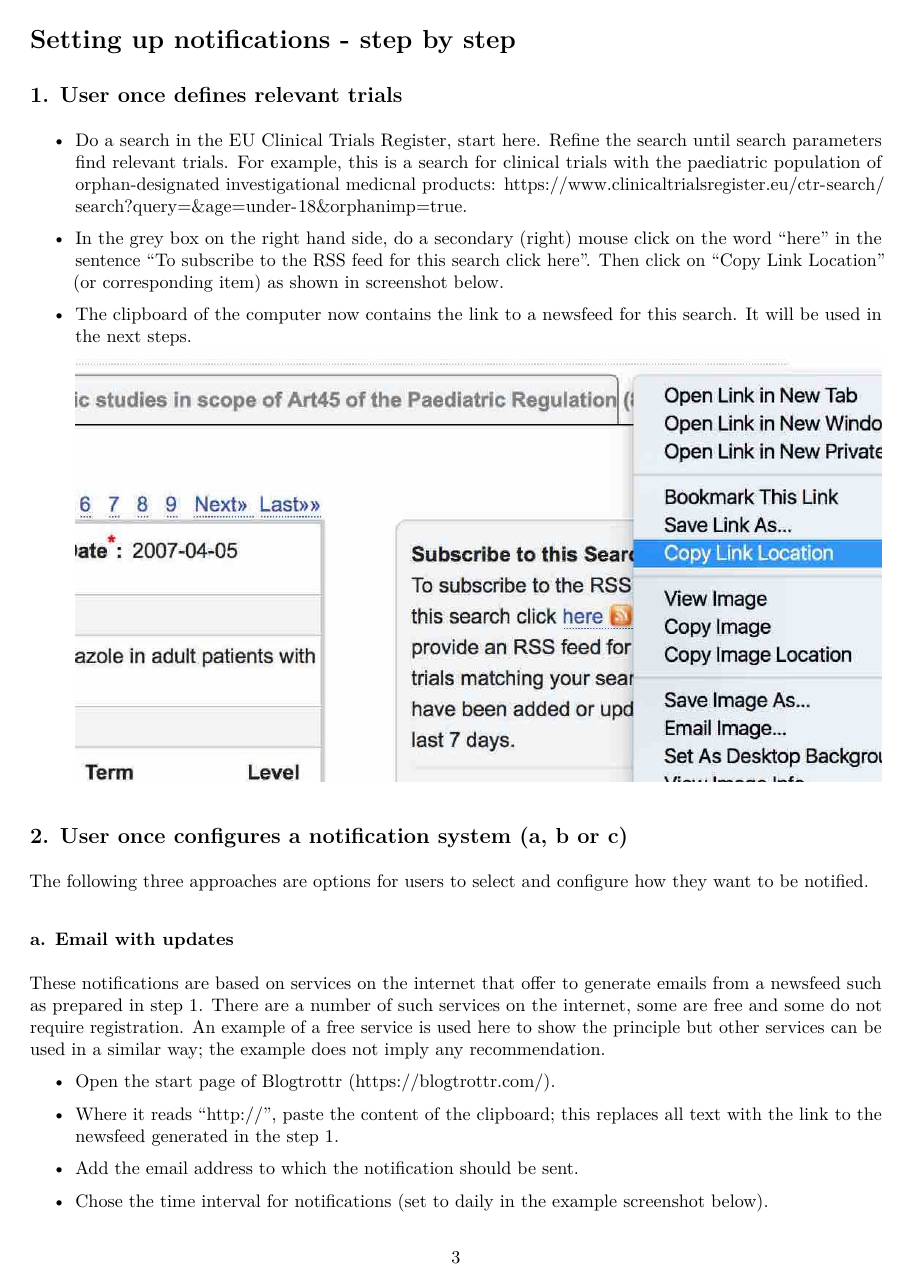
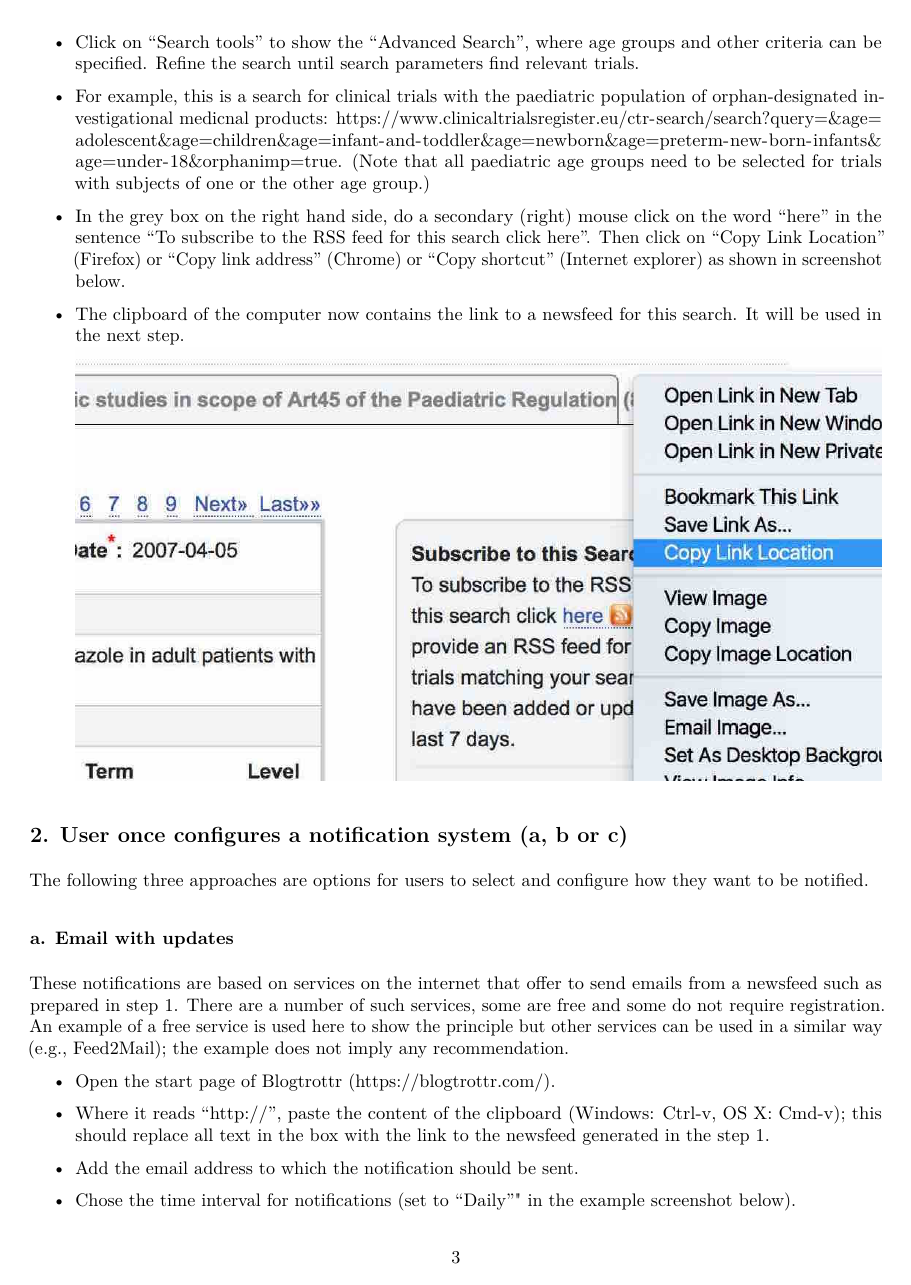
Before and after one commit to rfhb/euctrnotifications, an R Markdown document (howto.Rmd): page 3 of 8. The pictures show the output file howto.pdf that the author committed with the source.

Commit message:
editorial update

```diff
--- a/howto.Rmd
+++ b/howto.Rmd
@@ -4,11 +4,11 @@ title: How to obtain automatically personalised updates from the European Union'
 author: "Ralf Herold"
 date: '`r file.info("howto.Rmd")$mtime`'
 output:
-  word_document:
-    toc: yes
   pdf_document:
     toc: yes
   html_document:
+    toc: yes
+  word_document:
     toc: yes
 params: output_dir = "`r getwd ()`"
 ---
@@ -99,11 +99,15 @@ These are the steps (top to bottom) and notifications options (squares) describe
 
 ## 1. User once defines relevant trials
 
-- Do a search in the EU Clinical Trials Register, start [here](https://www.clinicaltrialsregister.eu/ctr-search/search). Refine the search until search parameters find relevant trials. For example, this is a search for clinical trials with the paediatric population of orphan-designated investigational medicnal products: [https://www.clinicaltrialsregister.eu/ctr-search/search?query=&age=under-18&orphanimp=true](https://www.clinicaltrialsregister.eu/ctr-search/search?query=&age=under-18&orphanimp=true).
+- Do a search in the EU Clinical Trials Register, start [here](https://www.clinicaltrialsregister.eu/ctr-search/search).
 
-- In the grey box on the right hand side, do a secondary (right) mouse click on the word "here" in the sentence "To subscribe to the RSS feed for this search click here". Then click on "Copy Link Location" (or corresponding item) as shown in screenshot below.
+- Click on "Search tools" to show the "Advanced Search", where age groups and other criteria can be specified. Refine the search until search parameters find relevant trials.
 
-- The clipboard of the computer now contains the link to a newsfeed for this search. It will be used in the next steps.
+- For example, this is a search for clinical trials with the paediatric population of orphan-designated investigational medicnal products: [https://www.clinicaltrialsregister.eu/ctr-search/search?query=&age=adolescent&age=children&age=infant-and-toddler&age=newborn&age=preterm-new-born-infants&age=under-18&orphanimp=true](https://www.clinicaltrialsregister.eu/ctr-search/search?query=&age=adolescent&age=children&age=infant-and-toddler&age=newborn&age=preterm-new-born-infants&age=under-18&orphanimp=true). (Note that all paediatric age groups need to be selected for trials with subjects of one or the other age group.)
+
+- In the grey box on the right hand side, do a secondary (right) mouse click on the word "here" in the sentence "To subscribe to the RSS feed for this search click here". Then click on "Copy Link Location" (Firefox) or "Copy link address" (Chrome) or "Copy shortcut" (Internet explorer) as shown in screenshot below.
+
+- The clipboard of the computer now contains the link to a newsfeed for this search. It will be used in the next step.
 ![copyurl](euctr1.jpg)
 
 ## 2. User once configures a notification system (a, b or c)
@@ -112,15 +116,15 @@ The following three approaches are options for users to select and configure how
 
 ### a. Email with updates
 
-These notifications are based on services on the internet that offer to generate emails from a newsfeed such as prepared in step 1. There are a number of such services on the internet, some are free and some do not require registration. An example of a free service is used here to show the principle but other services can be used in a similar way; the example does not imply any recommendation.
+These notifications are based on services on the internet that offer to send emails from a newsfeed such as prepared in step 1. There are a number of such services, some are free and some do not require registration. An example of a free service is used here to show the principle but other services can be used in a similar way (e.g., [Feed2Mail](https://www.feed2mail.com/)); the example does not imply any recommendation.
 
 - Open the start page of Blogtrottr ([https://blogtrottr.com/](https://blogtrottr.com/)).
 
-- Where it reads "http://", paste the content of the clipboard; this replaces all text with the link to the newsfeed generated in the step 1.
+- Where it reads "http://", paste the content of the clipboard (Windows: Ctrl-v, OS X: Cmd-v); this should replace all text in the box with the link to the newsfeed generated in the step 1.
 
 - Add the email address to which the notification should be sent.
 
-- Chose the time interval for notifications (set to daily in the example screenshot below).
+- Chose the time interval for notifications (set to "Daily"" in the example screenshot below).
 
 - Click on "Feed Me" and note the confirmation box.
 ![pasteurl](blogtrottr1.jpg)
```
Also changed, not shown: README.md, howto.pdf, howto.Rmd (14 more changed lines), 2 other files.
